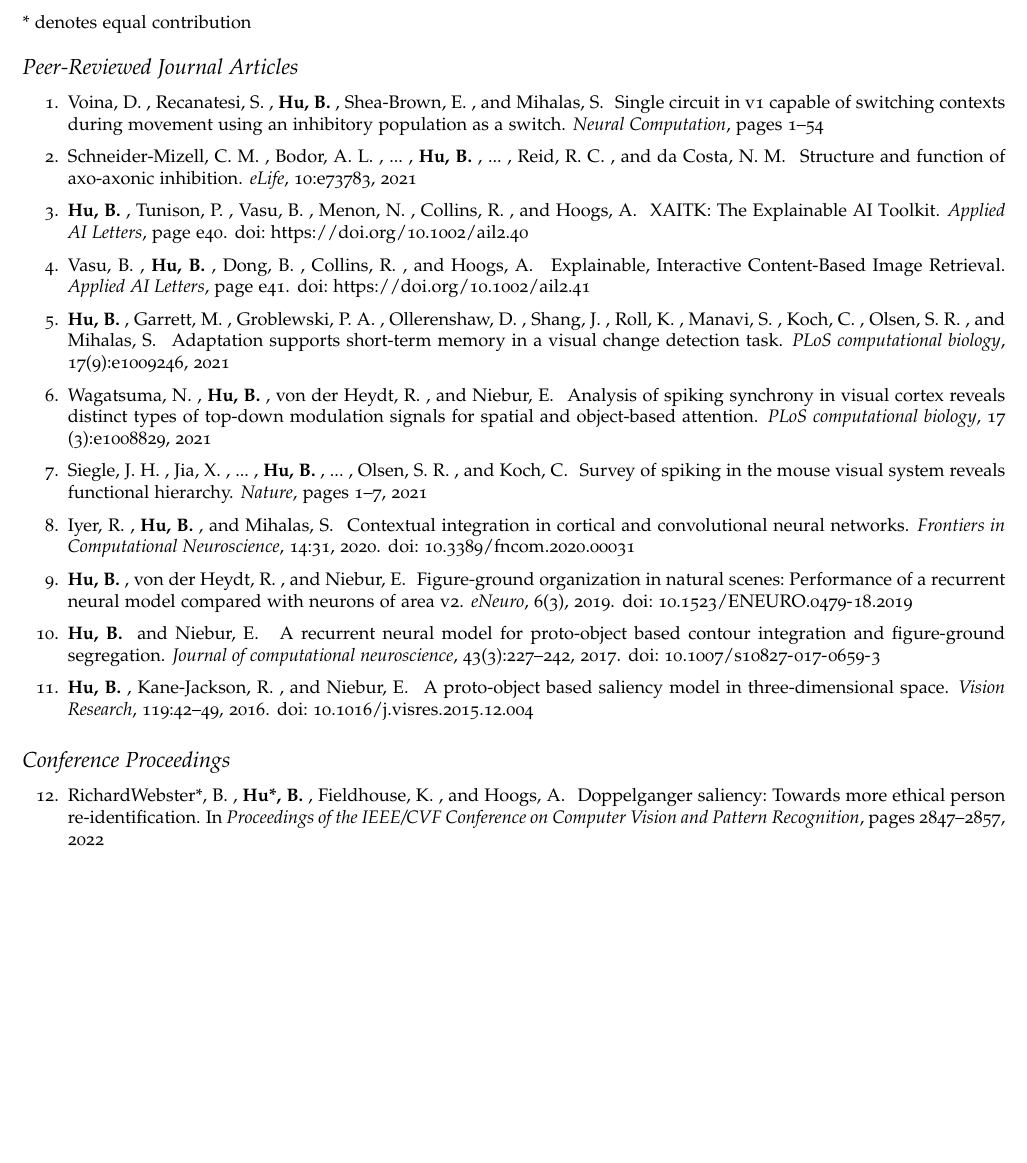
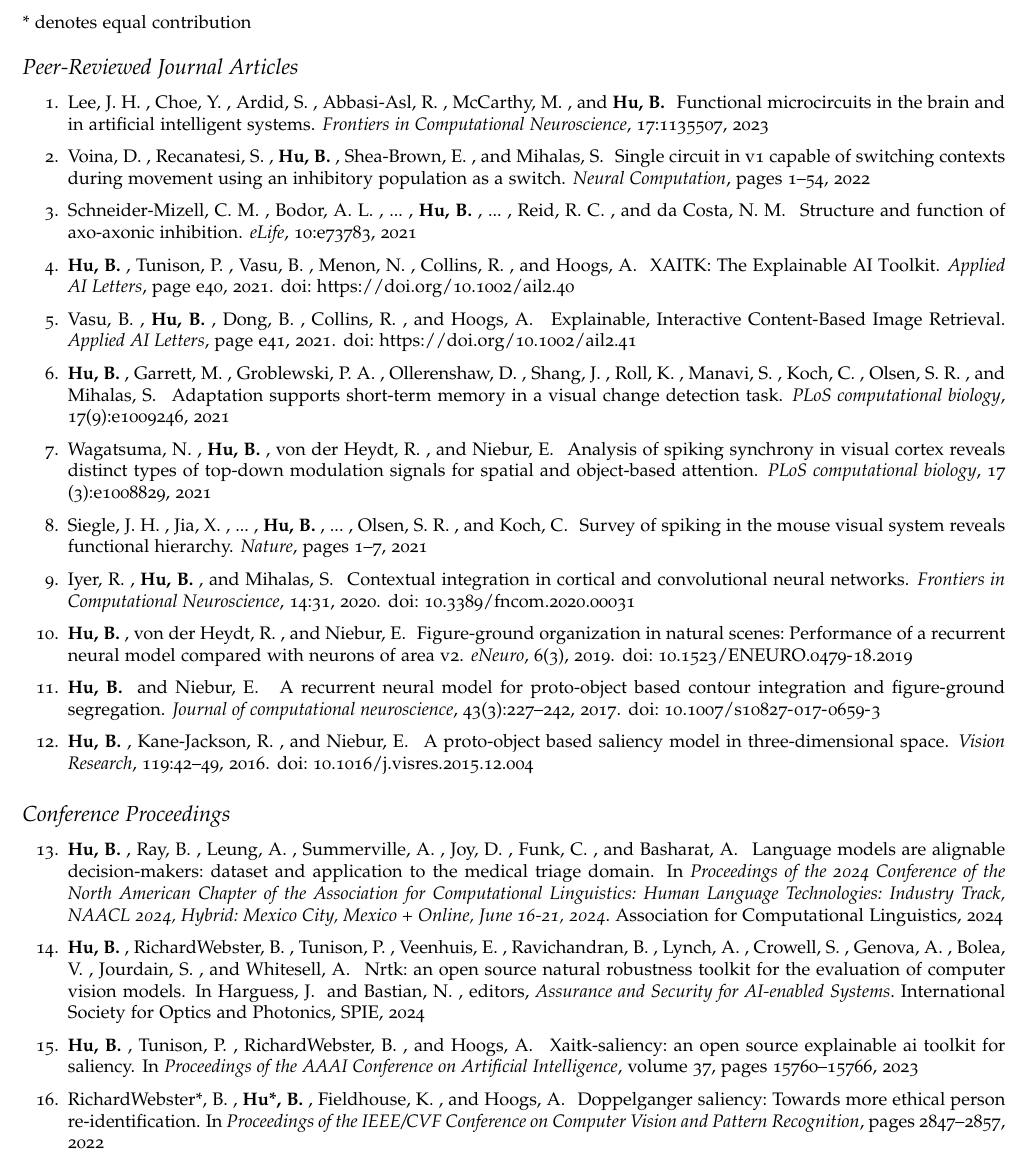
Before and after one commit to brianhhu/CV, a LaTeX CV (CV_Brian_Hu.tex, which reads hucv.bib): part of page 2 of 3, cut so that both start at the same text, the shorter picture padded with empty space. Compiled offline with pdfLaTeX.

Commit message:
Updates to CV

```diff
--- a/CV_Brian_Hu.tex
+++ b/CV_Brian_Hu.tex
@@ -33,7 +33,7 @@
   colorlinks = true,
   urlcolor = black,
   pdfauthor = {\name},
-  pdfkeywords = {computational neuroscience, computer vision, neural networks},
+  pdfkeywords = {artificial intelligence, deep learning, computer vision, computational neuroscience},
   pdftitle = {\name: Curriculum Vitae},
   pdfsubject = {Curriculum Vitae},
   pdfpagemode = UseNone
@@ -189,6 +191,7 @@
 \subsection*{Peer-Reviewed Journal Articles}
 
 \begin{enumerate}
+\item \bibentry{Lee_etal23}
 \item \bibentry{Voina_etal22}
 \item \bibentry{Schneider_etal21}
 \item \bibentry{Hu_etal21AAIL}
@@ -205,6 +208,9 @@
 \subsection*{Conference Proceedings}
 
 \begin{enumerate}[resume]
+\item \bibentry{Hu_etal24NAACL}
+\item \bibentry{Hu_etal24NRTK}
+\item \bibentry{Hu_etal23XAITK}
 \item \bibentry{RichardWebster_etal22}
 \item \bibentry{Hu_etal22}
 \item \bibentry{Hu_Iyer19Neurips}
--- a/hucv.bib
+++ b/hucv.bib
@@ -99,10 +99,11 @@
 }
 
 @article{Voina_etal22,
-  title={Single Circuit in V1 Capable of Switching Contexts during Movement Using an Inhibitory Population as a Switch},
-  author={Voina, Doris and Recanatesi, Stefano and Hu, Brian and Shea-Brown, Eric and Mihalas, Stefan},
-  journal={Neural Computation},
-  pages={1--54}
+  Title                    = {Single Circuit in V1 Capable of Switching Contexts during Movement Using an Inhibitory Population as a Switch},
+  Author                   = {Voina, Doris and Recanatesi, Stefano and Hu, Brian and Shea-Brown, Eric and Mihalas, Stefan},
+  Year                     = {2022},
+  Journal                  = {Neural Computation},
+  Pages                    = {1--54}
 }
 
 @article{Iyer_etal20,
@@ -161,5 +163,5 @@
   Author                   = {Brian Hu and Paul Tunison and Bhavan Vasu and Nitesh Menon and Roddy Collins and Anthony Hoogs},
-  Title                    = {{XAITK}: The {E}xplainable {AI} {T}oolkit},
+  Year                     = {2021},
   Journal                  = {Applied AI Letters},
   Pages                    = {e40},
   Doi                      = {https://doi.org/10.1002/ail2.40},
@@ -169,5 +172,5 @@
   Author                   = {Bhavan Vasu and Brian Hu and Bo Dong and Roddy Collins and Anthony Hoogs},
-  Title                    = {Explainable, {I}nteractive {C}ontent-{B}ased {I}mage {R}etrieval},
+  Year                     = {2021},
   Journal                  = {Applied AI Letters},
   Pages                    = {e41},
   Doi                      = {https://doi.org/10.1002/ail2.41},
@@ -177,5 +181,4 @@
   Author                   = {Brian Hu and Bhavan Vasu and Anthony Hoogs},
-  Title                    = {{X-MIR}: Explainable {M}edical {I}mage {R}etrieval},
   Booktitle                = {Proceedings of the IEEE/CVF Winter Conference on Applications of Computer Vision (WACV)},
   Month                    = {January},
   Year                     = {2022},
@@ -185,6 +189,37 @@
   Author                   = {Brandon RichardWebster* and Brian Hu* and Keith Fieldhouse and Anthony Hoogs},
-  Title                    = {Doppelganger Saliency: Towards More Ethical Person Re-Identification},
   Booktitle                = {Proceedings of the IEEE/CVF Conference on Computer Vision and Pattern Recognition},
   Pages                    = {2847--2857},
   Year                     = {2022}
 }
+
+@article{Lee_etal23,
+  Title                    = {Functional microcircuits in the brain and in artificial intelligent systems},
+  Author                   = {Lee, Jung H and Choe, Yoonsuck and Ardid, Salva and Abbasi-Asl, Reza and McCarthy, Michelle and Hu, Brian},
+  Journal                  = {Frontiers in Computational Neuroscience},
+  Volume                   = {17},
+  Pages                    = {1135507},
+  Year                     = {2023},
+  Publisher                = {Frontiers Media SA}
+}
+
+@inproceedings{Hu_etal23XAITK,
+  Title                    = {Xaitk-saliency: an open source explainable AI toolkit for saliency},
+  Author                   = {Hu, Brian and Tunison, Paul and RichardWebster, Brandon and Hoogs, Anthony},
+  Booktitle                = {Proceedings of the AAAI Conference on Artificial Intelligence},
+  Volume                   = {37},
+  Number                   = {13},
+  Pages                    = {15760--15766},
+  Year                     = {2023}
+}
+
+
+@inproceedings{Hu_etal24NRTK,
+  Title                    = {NRTK: an open source natural robustness toolkit for the evaluation of computer vision models},
+  Author                   = {Brian Hu and Brandon RichardWebster and Paul Tunison and Emily Veenhuis and Bharadwaj Ravichandran and Alexander Lynch and Stephen Crowell and Alessandro Genova and Vicente Bolea and Sebastien Jourdain and Austin Whitesell},
+  Booktitle                = {Assurance and Security for AI-enabled Systems},
+  Editor                   = {Josh Harguess and Nathaniel Bastian},
+  Organization             = {International Society for Optics and Photonics},
+  Publisher                = {SPIE},
+  Pages                    = {},
+  Keywords                 = {},
+  Year                     = {2024},
@@ -190,0 +231,10 @@
+  Title                    = {Language models are alignable decision-makers: dataset and application to the medical triage domain},
+  Author                   = {Brian Hu and Bill Ray and Alice Leung and Amy Summerville and David Joy and Christopher Funk and Arslan Basharat},
+  Editor                   = {},
+  Booktitle                = {Proceedings of the 2024 Conference of the North American Chapter of the Association for Computational Linguistics: Human Language Technologies: Industry Track, {NAACL} 2024, Hybrid: Mexico City, Mexico + Online, June 16-21, 2024},
+  Pages                    = {},
+  Publisher                = {Association for Computational Linguistics},
+  Year                     = {2024}
+  Url                      = {},https://doi.org/10.18653/v1/2022.naacl-industry.2},
+  Doi                      = {}
+}
```
Also changed, not shown: CV_Brian_Hu.pdf, CV_Brian_Hu.tex (24 more changed lines), hucv.bib (15 more changed lines).
